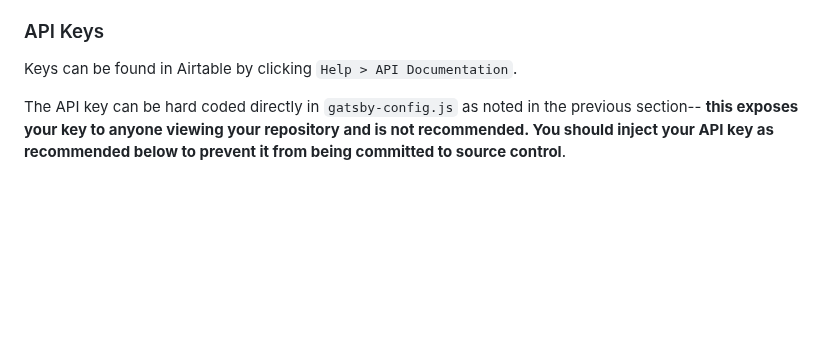
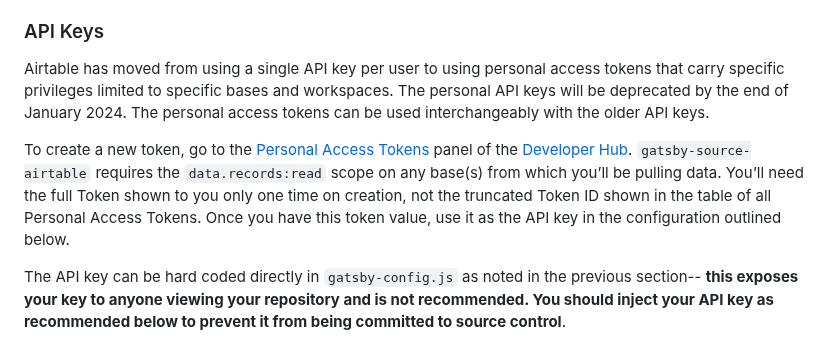
Before and after one commit to gatsby-uc/plugins, a Markdown page: packages/gatsby-source-airtable/README.md, the part around the change. GitHub-like rendering; blank space fills up the shorter version.

Commit message:
Update documentation for gatsby-source-airtable API key
Updates the documentation to reflect Airtable’s decision to deprecate API keys and move to personal access tokens.

```diff
--- a/packages/gatsby-source-airtable/README.md
+++ b/packages/gatsby-source-airtable/README.md
@@ -243,7 +243,9 @@ underscores.
 
 ### API Keys
 
-Keys can be found in Airtable by clicking `Help > API Documentation`.
+Airtable has moved from using a single API key per user to using personal access tokens that carry specific privileges limited to specific bases and workspaces. The personal API keys will be deprecated by the end of January 2024. The personal access tokens can be used interchangeably with the older API keys.
+
+To create a new token, go to the [Personal Access Tokens](https://airtable.com/create/tokens) panel of the [Developer Hub](https://airtable.com/developers). `gatsby-source-airtable` requires the `data.records:read` scope on any base(s) from which you’ll be pulling data. You’ll need the full Token shown to you only one time on creation, not the truncated Token ID shown in the table of all Personal Access Tokens. Once you have this token value, use it as the API key in the configuration outlined below.
 
 The API key can be hard coded directly in `gatsby-config.js` as noted in the
 previous section-- **this exposes your key to anyone viewing your repository and
```
